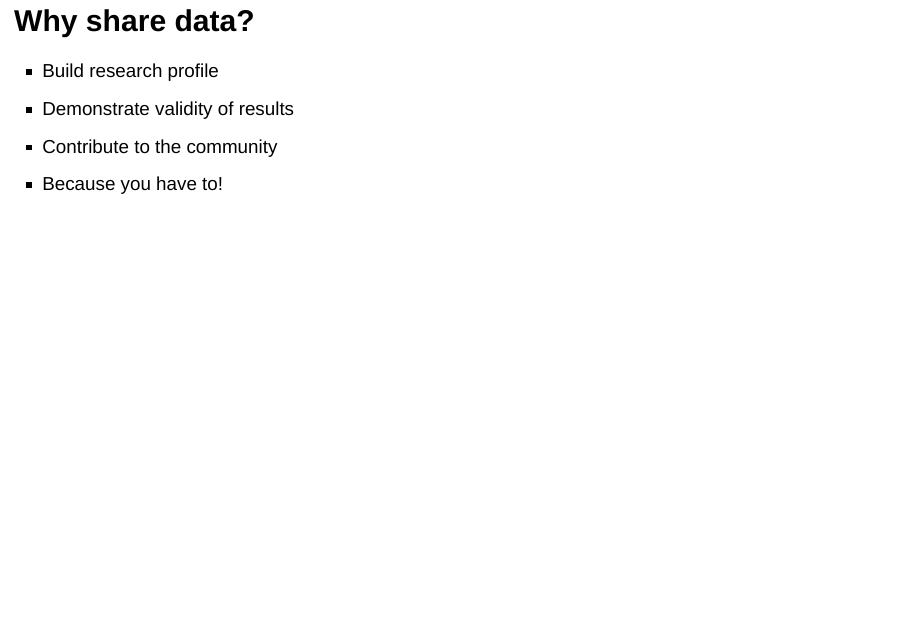
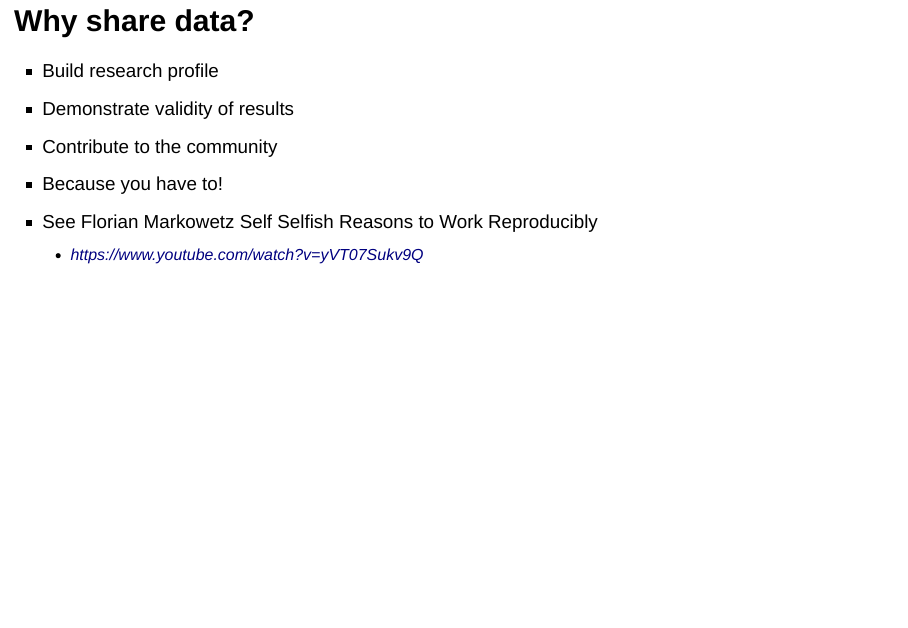
Before and after one commit to sheffield-bioinformatics-core/brc_training_jan21, an R Markdown document (session1_slides.Rmd): page 24 of 75. Rendered offline with R 4.5, knitr and Pandoc, with nearby package versions; drawn as Slidy slides in place of the format the file asks for; the gapminder table comes from the copy in Python's plotly package.

Commit message:
Add link to Florians' talk

```diff
--- a/session1_slides.Rmd
+++ b/session1_slides.Rmd
@@ -156,6 +156,8 @@ gapminder::gapminder %>% filter(country %in% c("Zambia","Rwanda","Zimbabwe","Uni
 - Demonstrate validity of results
 - Contribute to the community
 - Because you have to!
+- See Florian Markowetz Self Selfish Reasons to Work Reproducibly
+    + [https://www.youtube.com/watch?v=yVT07Sukv9Q](https://www.youtube.com/watch?v=yVT07Sukv9Q)
 
 ## How to share data
 
```
